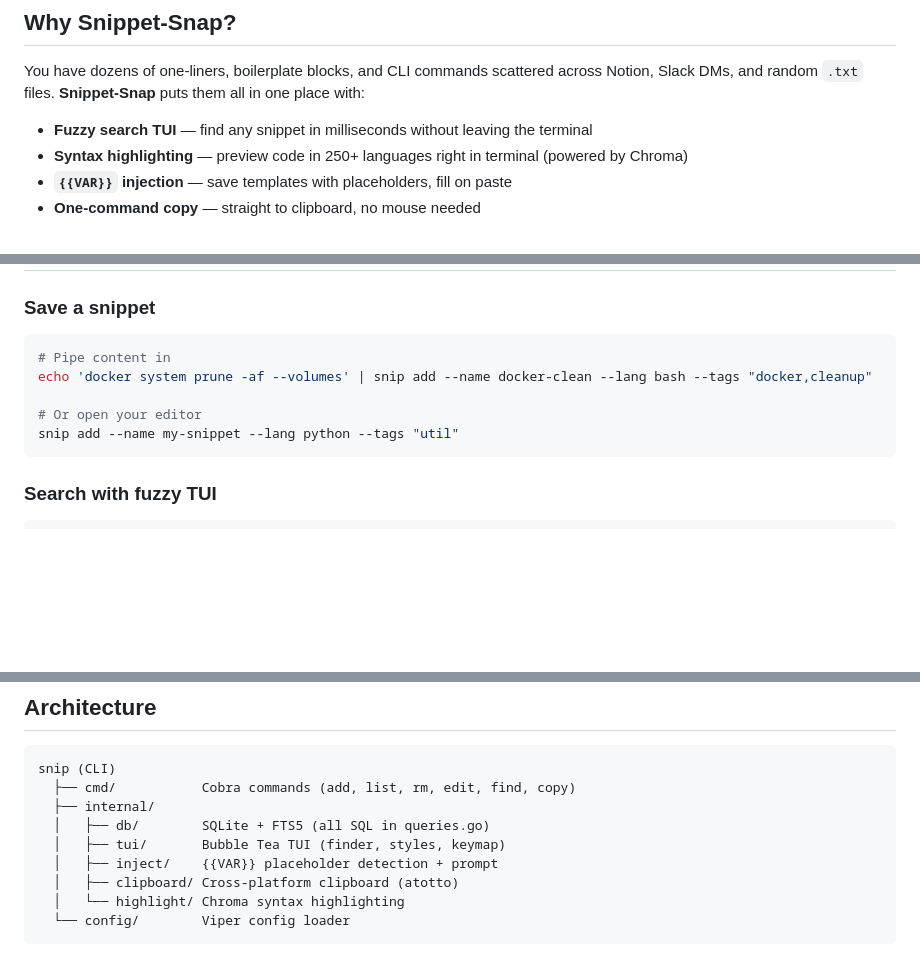
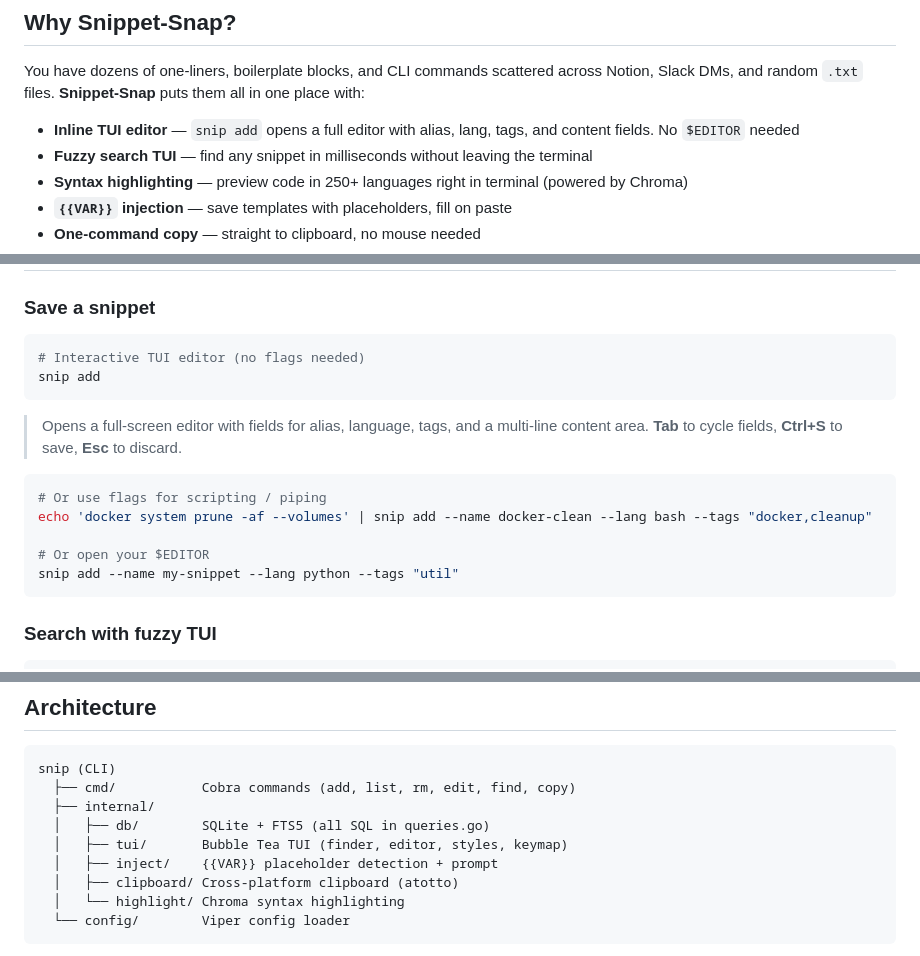
Before and after one commit to O-Aditya/Snippet-snap, a Markdown page: README.md, 3 parts joined by grey strips. Drawn GitHub-style; blank space fills up the shorter version.

Commit message:
docs: update README with inline editor feature and v1.3.0 changes

````diff
--- a/README.md
+++ b/README.md
@@ -19,6 +19,7 @@
 
 You have dozens of one-liners, boilerplate blocks, and CLI commands scattered across Notion, Slack DMs, and random `.txt` files. **Snippet-Snap** puts them all in one place with:
 
+- **Inline TUI editor** — `snip add` opens a full editor with alias, lang, tags, and content fields. No `$EDITOR` needed
 - **Fuzzy search TUI** — find any snippet in milliseconds without leaving the terminal
 - **Syntax highlighting** — preview code in 250+ languages right in terminal (powered by Chroma)
 - **`{{VAR}}` injection** — save templates with placeholders, fill on paste
@@ -76,10 +77,17 @@ go build -o snip .
 ### Save a snippet
 
 ```bash
-# Pipe content in
+# Interactive TUI editor (no flags needed)
+snip add
+```
+
+> Opens a full-screen editor with fields for alias, language, tags, and a multi-line content area. **Tab** to cycle fields, **Ctrl+S** to save, **Esc** to discard.
+
+```bash
+# Or use flags for scripting / piping
 echo 'docker system prune -af --volumes' | snip add --name docker-clean --lang bash --tags "docker,cleanup"
 
-# Or open your editor
+# Or open your $EDITOR
 snip add --name my-snippet --lang python --tags "util"
 ```
 
@@ -172,7 +180,7 @@ snip (CLI)
   ├── cmd/           Cobra commands (add, list, rm, edit, find, copy)
   ├── internal/
   │   ├── db/        SQLite + FTS5 (all SQL in queries.go)
-  │   ├── tui/       Bubble Tea TUI (finder, styles, keymap)
+  │   ├── tui/       Bubble Tea TUI (finder, editor, styles, keymap)
   │   ├── inject/    {{VAR}} placeholder detection + prompt
   │   ├── clipboard/ Cross-platform clipboard (atotto)
   │   └── highlight/ Chroma syntax highlighting
````
